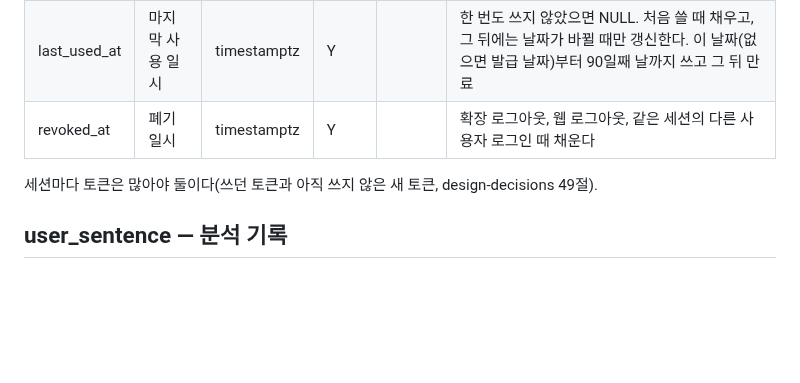
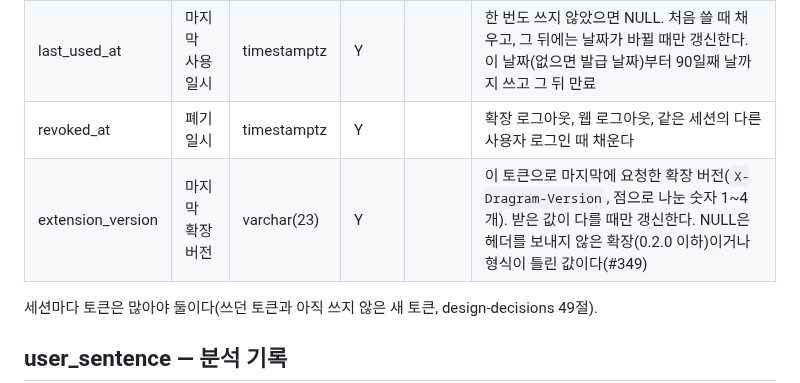
Before and after one commit to MinGyu-Kim0/dragram, a Markdown page: docs/schema/schema.md, the part around the change. Rendered like a GitHub page; blank space fills up the shorter version.

```diff
--- a/docs/schema/schema.md
+++ b/docs/schema/schema.md
@@ -34,6 +34,7 @@
 | created_at | 발급일시 | timestamptz |  |  |  |
 | last_used_at | 마지막 사용 일시 | timestamptz | Y |  | 한 번도 쓰지 않았으면 NULL. 처음 쓸 때 채우고, 그 뒤에는 날짜가 바뀔 때만 갱신한다. 이 날짜(없으면 발급 날짜)부터 90일째 날까지 쓰고 그 뒤 만료 |
 | revoked_at | 폐기일시 | timestamptz | Y |  | 확장 로그아웃, 웹 로그아웃, 같은 세션의 다른 사용자 로그인 때 채운다 |
+| extension_version | 마지막 확장 버전 | varchar(23) | Y |  | 이 토큰으로 마지막에 요청한 확장 버전(`X-Dragram-Version`, 점으로 나눈 숫자 1~4개). 받은 값이 다를 때만 갱신한다. NULL은 헤더를 보내지 않은 확장(0.2.0 이하)이거나 형식이 틀린 값이다(#349) |
 
 세션마다 토큰은 많아야 둘이다(쓰던 토큰과 아직 쓰지 않은 새 토큰, design-decisions 49절).
 
```
Also changed, not shown: GLOSSARY.md (+4 -0 lines), docs/decisions.md (+6 -0 lines).
